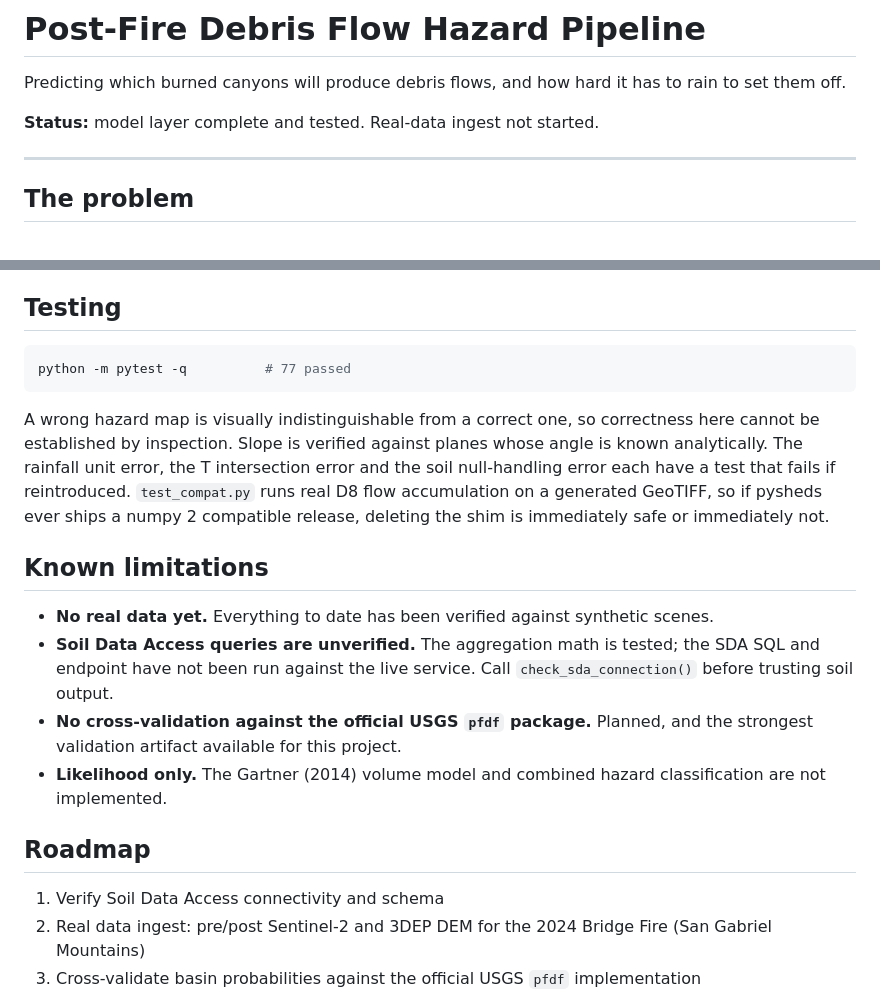
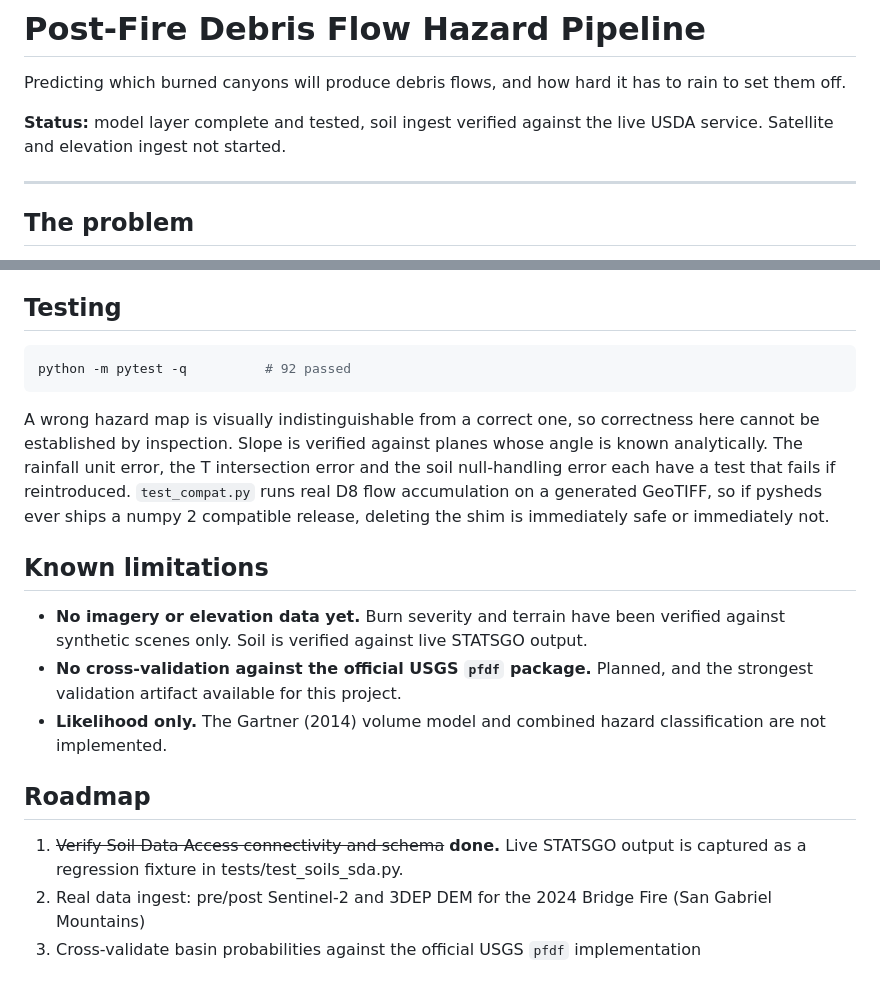
Before and after one commit to jerrod-lessel/postfire-debris-flow, a Markdown page: README.md, 2 parts joined by grey strips. Rendered like a GitHub page.

````diff
--- a/README.md
+++ b/README.md
@@ -2,7 +2,7 @@
 
 Predicting which burned canyons will produce debris flows, and how hard it has to rain to set them off.
 
-**Status:** model layer complete and tested. Real-data ingest not started.
+**Status:** model layer complete and tested, soil ingest verified against the live USDA service. Satellite and elevation ingest not started.
 
 ---
 
@@ -76,21 +76,20 @@ Each module separates **pure array math** from **network IO**. That split is wha
 ## Testing
 
 ```bash
-python -m pytest -q          # 77 passed
+python -m pytest -q          # 92 passed
 ```
 
 A wrong hazard map is visually indistinguishable from a correct one, so correctness here cannot be established by inspection. Slope is verified against planes whose angle is known analytically. The rainfall unit error, the T intersection error and the soil null-handling error each have a test that fails if reintroduced. `test_compat.py` runs real D8 flow accumulation on a generated GeoTIFF, so if pysheds ever ships a numpy 2 compatible release, deleting the shim is immediately safe or immediately not.
 
 ## Known limitations
 
-- **No real data yet.** Everything to date has been verified against synthetic scenes.
-- **Soil Data Access queries are unverified.** The aggregation math is tested; the SDA SQL and endpoint have not been run against the live service. Call `check_sda_connection()` before trusting soil output.
+- **No imagery or elevation data yet.** Burn severity and terrain have been verified against synthetic scenes only. Soil is verified against live STATSGO output.
 - **No cross-validation against the official USGS `pfdf` package.** Planned, and the strongest validation artifact available for this project.
 - **Likelihood only.** The Gartner (2014) volume model and combined hazard classification are not implemented.
 
 ## Roadmap
 
-1. Verify Soil Data Access connectivity and schema
+1. ~~Verify Soil Data Access connectivity and schema~~ **done.** Live STATSGO output is captured as a regression fixture in tests/test_soils_sda.py.
 2. Real data ingest: pre/post Sentinel-2 and 3DEP DEM for the 2024 Bridge Fire (San Gabriel Mountains)
 3. Cross-validate basin probabilities against the official USGS `pfdf` implementation
 4. Sensitivity analysis: which basins are High under *every* assumption, and which flip depending on dNBR threshold, basin delineation and soil dataset. USGS publishes single-scenario assessments without uncertainty bounds, so this is the piece that is genuinely additional.
````
